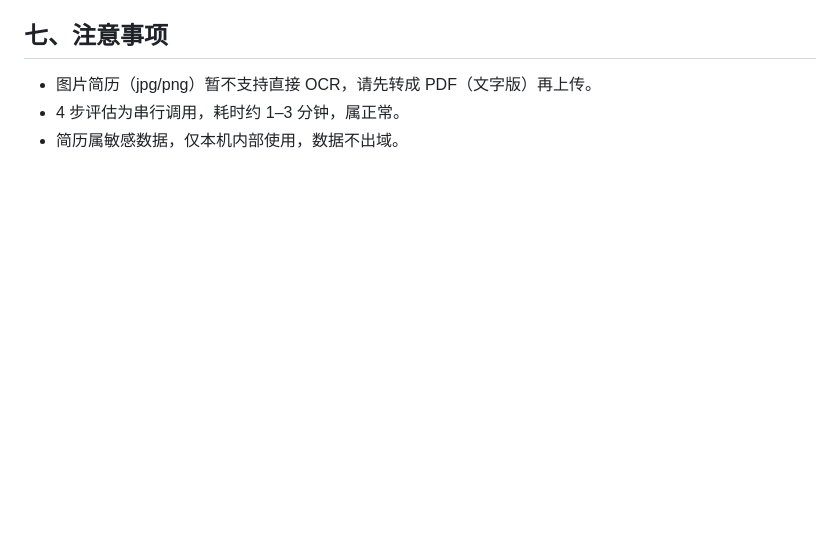
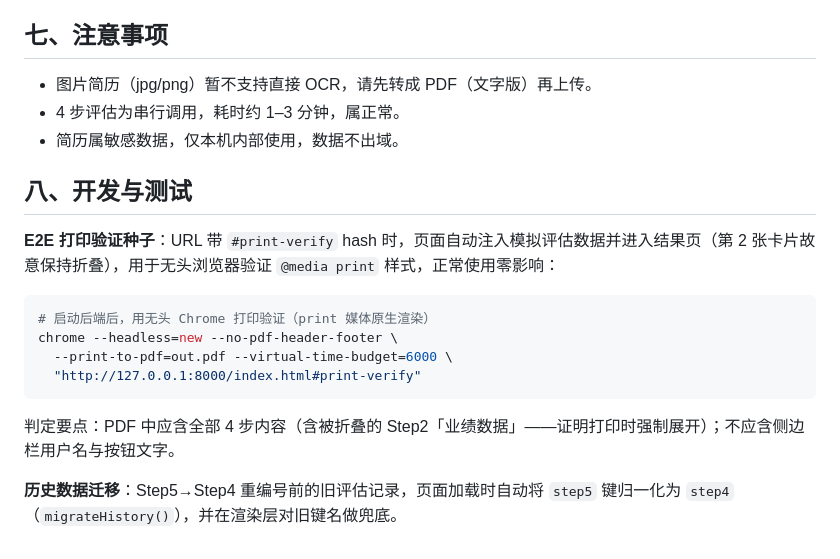
Before and after one commit to hipigod/ai-resume-coach, a Markdown page: README.md, the part around the change. Drawn GitHub-style; blank space fills up the shorter version.

Commit message:
README 补开发测试文档：E2E 打印验证种子用法 + 历史数据迁移说明

````diff
--- a/README.md
+++ b/README.md
@@ -102,3 +102,18 @@ python app.py
 - 图片简历（jpg/png）暂不支持直接 OCR，请先转成 PDF（文字版）再上传。
 - 4 步评估为串行调用，耗时约 1–3 分钟，属正常。
 - 简历属敏感数据，仅本机内部使用，数据不出域。
+
+## 八、开发与测试
+
+**E2E 打印验证种子**：URL 带 `#print-verify` hash 时，页面自动注入模拟评估数据并进入结果页（第 2 张卡片故意保持折叠），用于无头浏览器验证 `@media print` 样式，正常使用零影响：
+
+```bash
+# 启动后端后，用无头 Chrome 打印验证（print 媒体原生渲染）
+chrome --headless=new --no-pdf-header-footer \
+  --print-to-pdf=out.pdf --virtual-time-budget=6000 \
+  "http://127.0.0.1:8000/index.html#print-verify"
+```
+
+判定要点：PDF 中应含全部 4 步内容（含被折叠的 Step2「业绩数据」——证明打印时强制展开）；不应含侧边栏用户名与按钮文字。
+
+**历史数据迁移**：Step5→Step4 重编号前的旧评估记录，页面加载时自动将 `step5` 键归一化为 `step4`（`migrateHistory()`），并在渲染层对旧键名做兜底。
````
